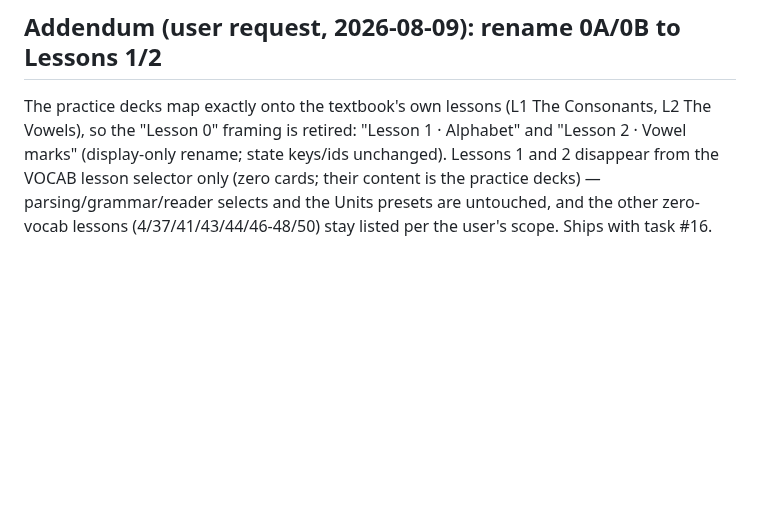
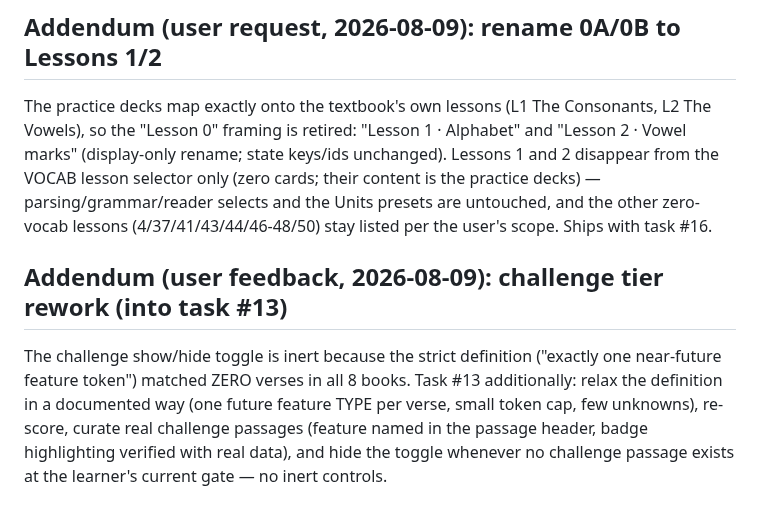
Before and after one commit to hutima/BBH_Study_Tool, a Markdown page: docs/bbh-conversion-plan.md, the part around the change. GitHub-like rendering; blank space fills up the shorter version.

Commit message:
Ledger: challenge-tier rework folded into task 13 (user feedback)
Co-Authored-By: Claude Fable 5 <noreply@anthropic.com>
Claude-Session: https://claude.ai/code/session_01FoG6fVc8EwNjDU1ffdrobm

```diff
--- a/docs/bbh-conversion-plan.md
+++ b/docs/bbh-conversion-plan.md
@@ -435,3 +435,14 @@ lesson selector only (zero cards; their content is the practice decks) —
 parsing/grammar/reader selects and the Units presets are untouched, and
 the other zero-vocab lessons (4/37/41/43/44/46-48/50) stay listed per the
 user's scope. Ships with task #16.
+
+## Addendum (user feedback, 2026-08-09): challenge tier rework (into task #13)
+
+The challenge show/hide toggle is inert because the strict definition
+("exactly one near-future feature token") matched ZERO verses in all 8
+books. Task #13 additionally: relax the definition in a documented way
+(one future feature TYPE per verse, small token cap, few unknowns),
+re-score, curate real challenge passages (feature named in the passage
+header, badge highlighting verified with real data), and hide the toggle
+whenever no challenge passage exists at the learner's current gate — no
+inert controls.
```
